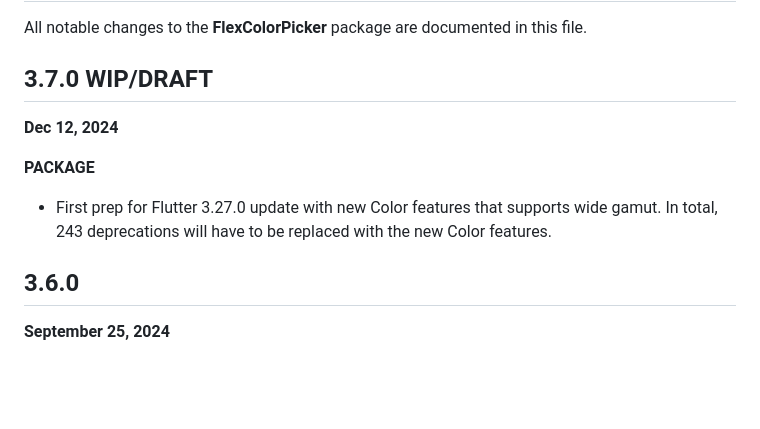
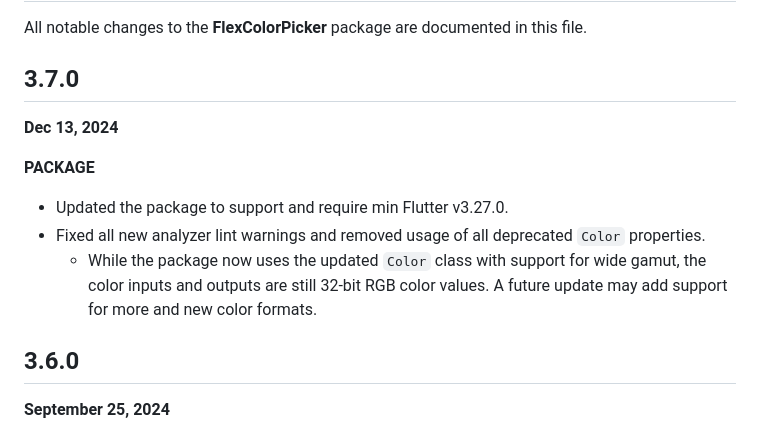
Before and after one commit to rydmike/flex_color_picker, a Markdown page: CHANGELOG.md, the part around the change. GitHub-like rendering; blank space fills up the shorter version.

```diff
--- a/CHANGELOG.md
+++ b/CHANGELOG.md
@@ -2,13 +2,15 @@
 
 All notable changes to the **FlexColorPicker** package are documented in this file.
 
-## 3.7.0 WIP/DRAFT
+## 3.7.0
 
-**Dec 12, 2024**
+**Dec 13, 2024**
 
 **PACKAGE**
 
-* First prep for Flutter 3.27.0 update with new Color features that supports wide gamut. In total, 243 deprecations will have to be replaced with the new Color features.
+* Updated the package to support and require min Flutter v3.27.0.
+* Fixed all new analyzer lint warnings and removed usage of all deprecated `Color` properties.
+  * While the package now uses the updated `Color` class with support for wide gamut, the color inputs and outputs are still 32-bit RGB color values. A future update may add support for more and new color formats.
 
 
 ## 3.6.0
```
